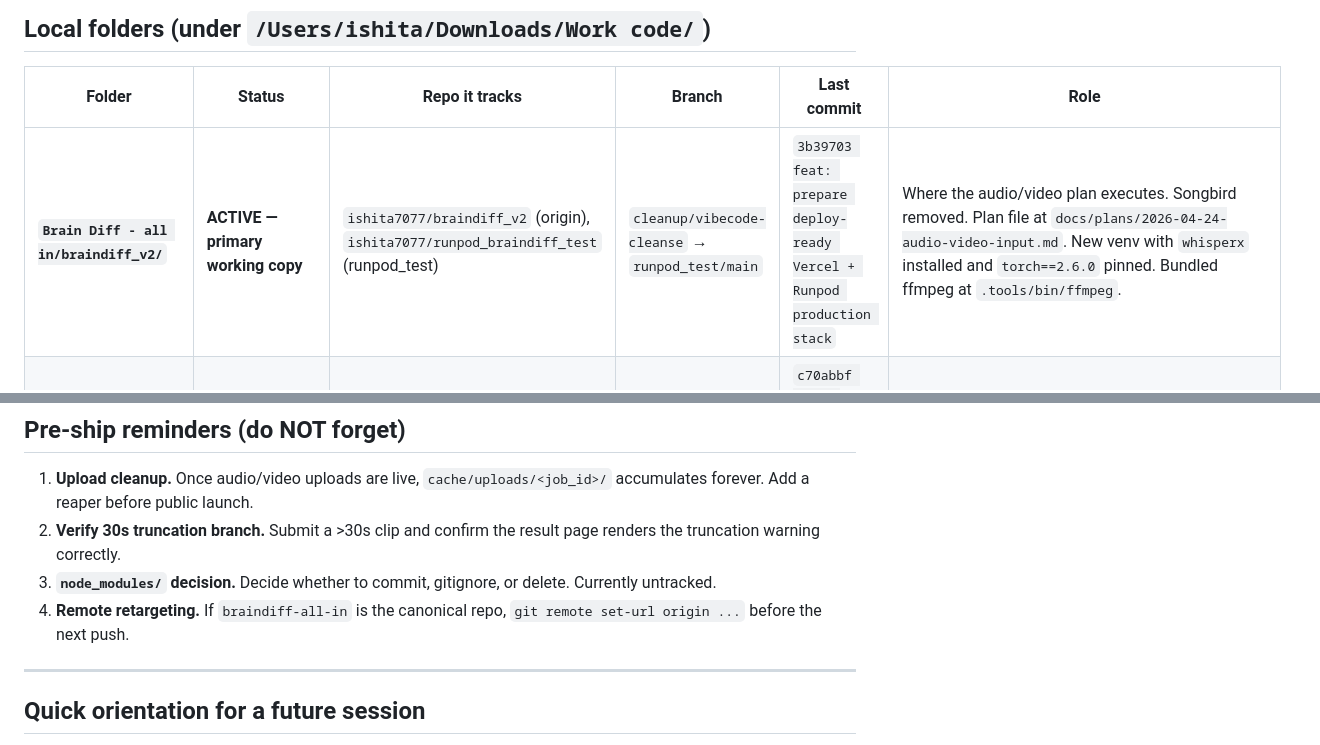
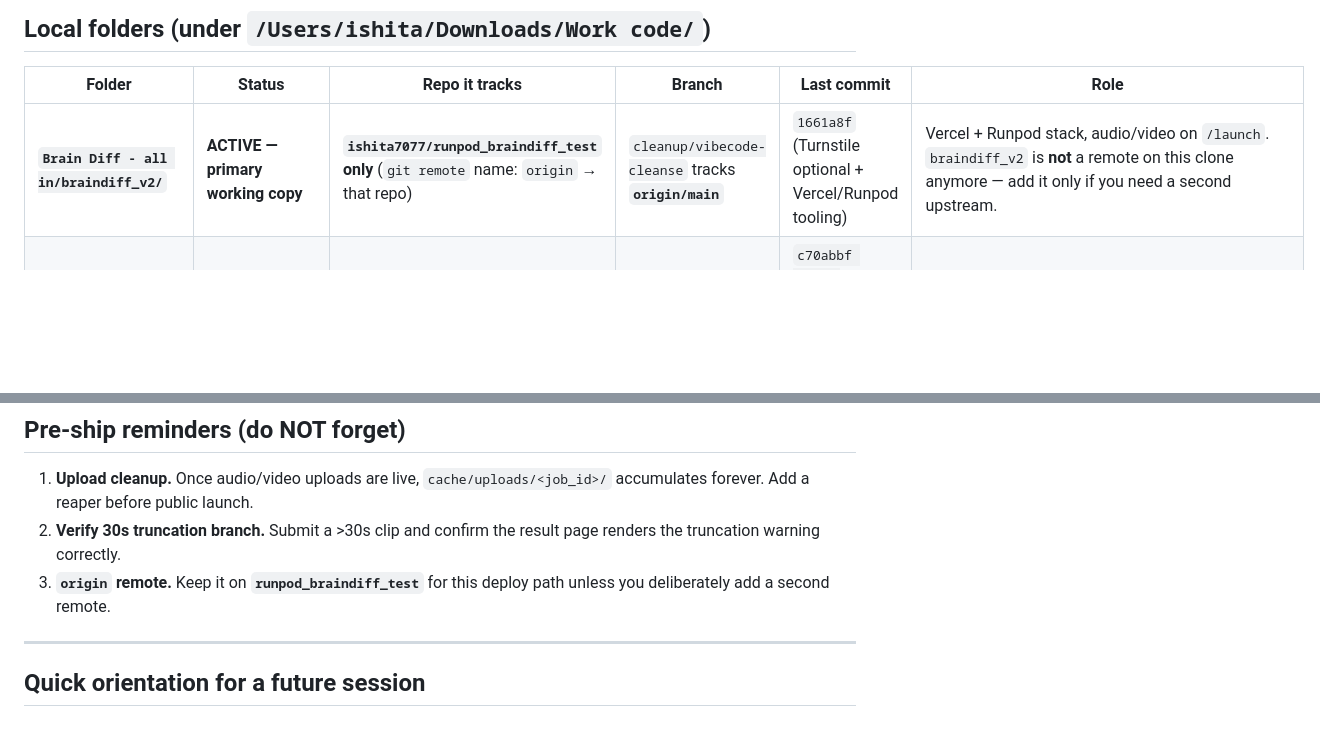
Before and after one commit to ishita7077/runpod_braindiff_test, a Markdown page: docs/SOURCE_OF_TRUTH.md, 2 parts joined by grey strips. GitHub-like rendering; blank space fills up the shorter version.

```diff
--- a/docs/SOURCE_OF_TRUTH.md
+++ b/docs/SOURCE_OF_TRUTH.md
@@ -21,7 +21,7 @@ That's where Cursor will run the audio/video implementation plan. The currently-
 
 | Folder | Status | Repo it tracks | Branch | Last commit | Role |
 |---|---|---|---|---|---|
-| **`Brain Diff - all in/braindiff_v2/`** | **ACTIVE — primary working copy** | `ishita7077/braindiff_v2` (origin), `ishita7077/runpod_braindiff_test` (runpod_test) | `cleanup/vibecode-cleanse` → `runpod_test/main` | `3b39703 feat: prepare deploy-ready Vercel + Runpod production stack` | Where the audio/video plan executes. Songbird removed. Plan file at `docs/plans/2026-04-24-audio-video-input.md`. New venv with `whisperx` installed and `torch==2.6.0` pinned. Bundled ffmpeg at `.tools/bin/ffmpeg`. |
+| **`Brain Diff - all in/braindiff_v2/`** | **ACTIVE — primary working copy** | **`ishita7077/runpod_braindiff_test` only** (`git remote` name: `origin` → that repo) | `cleanup/vibecode-cleanse` tracks **`origin/main`** | `1661a8f` (Turnstile optional + Vercel/Runpod tooling) | Vercel + Runpod stack, audio/video on `/launch`. `braindiff_v2` is **not** a remote on this clone anymore — add it only if you need a second upstream. |
 | `Brain Diff v2/` | Older working copy | `ishita7077/braindiff_v2` | `cleanup/vibecode-cleanse` | `c70abbf feat: complete cleanup pass and light-first BrainDiff refresh` | Predecessor to the "all in" copy. Has its own `.venv` from earlier setup. **10 dirty files** — pending changes that were never committed. Source of the bundled `.tools/bin/ffmpeg` we copied to the active copy. |
 | `braindiff_claude/` | Reference / former production copy | `ishita7077/braindiff_v1` (404 — repo gone from GitHub) | `main` | `44a5ce3 feat: landing + results + run redesign, real time-series dim graphs, deep scope` | The instance described in the operating primer. Was the previously-running backend before we cut over. Clean working tree. **Origin URL is dead — do not push.** |
 | `Brain Diff/` | Documentation snapshot (not git) | — | — | — | Loose `.md` and `.html` files: `BUILDER_LOG.md`, `CURSOR.md`, `a11y_review.md`, `handoff_results.md`, plus standalone `landing.html`, `results.html`, `run.html`. Treat as historical scratch. |
@@ -137,8 +125,7 @@ Wait for `Application startup complete` in `logs/braindiff.log`, then visit `htt
 
 1. **Upload cleanup.** Once audio/video uploads are live, `cache/uploads/<job_id>/` accumulates forever. Add a reaper before public launch.
 2. **Verify 30s truncation branch.** Submit a >30s clip and confirm the result page renders the truncation warning correctly.
-3. **`node_modules/` decision.** Decide whether to commit, gitignore, or delete. Currently untracked.
-4. **Remote retargeting.** If `braindiff-all-in` is the canonical repo, `git remote set-url origin ...` before the next push.
+3. **`origin` remote.** Keep it on **`runpod_braindiff_test`** for this deploy path unless you deliberately add a second remote.
 
 ---
 
```
Also changed, not shown: other parts of docs/SOURCE_OF_TRUTH.md (+12 -24 lines).
